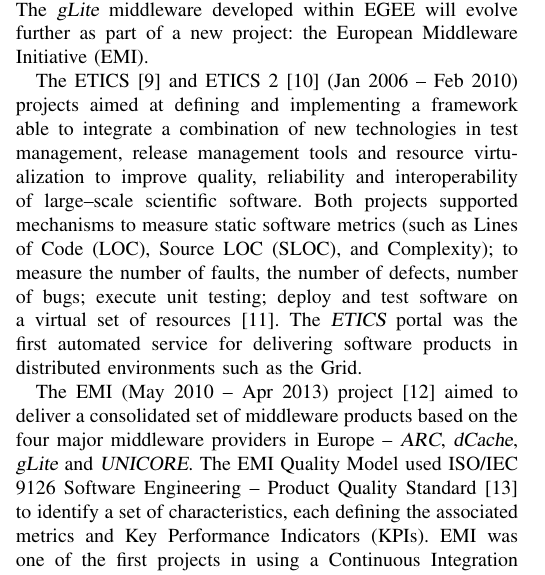
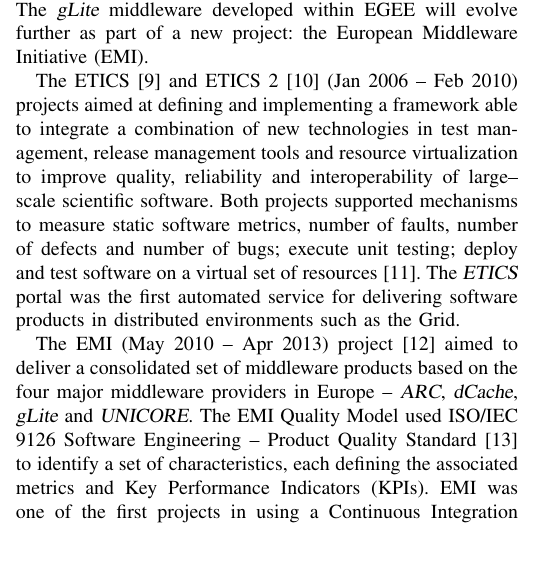
Before and after one commit to VibhutiDKhanduri/paper-ieee-software-reliability, a LaTeX paper (paper.tex): part of one column of page 1 of 4, cut so that both start at the same text, the shorter picture padded with empty space. Compiled offline with pdfLaTeX; a missing font is replaced by an installed copy or a similar font; a LaTeX package or settings file that is missing is left out.

Commit message:
remove sloc

```diff
--- a/paper.tex
+++ b/paper.tex
@@ -119,7 +119,7 @@
 %to converge with LHC Computing Grid ({\sl LCG-2}), Virtual Data Toolkit ({\sl VDT}) and {\sl Condor} \cite{condor} software distributions.
 Starting in EGEE--II, there was a need to move to a more dynamic release process, and the first steps were taken towards an automated environment. At this stage no software metrics were collected, while functional and integration testing were performed manually, and only on the last project, EGEE--III, an automatic build system was adopted; the E--Infrastructure for Testing, Integration and Configuration of Software ({\sl ETICS}) service. The {\sl gLite} middleware developed within EGEE will evolve further as part of a new project: the European Middleware Initiative (EMI).
 
-The ETICS \cite{cordis:etics} and ETICS 2 \cite{cordis:etics2} (Jan 2006 -- Feb 2010) projects aimed at defining and implementing a framework able to integrate a combination of new technologies in test management, release management tools and resource virtualization to improve quality, reliability and interoperability of large--scale scientific software. Both projects supported mechanisms to measure static software metrics (such as Lines of Code (LOC), Source LOC (SLOC), and Complexity); to measure the number of faults, the number of defects, number of bugs; execute unit testing; deploy and test software on a virtual set of resources \cite{etics}. The {\sl ETICS} portal was the first automated service for delivering software products in distributed environments such as the Grid.
+The ETICS \cite{cordis:etics} and ETICS 2 \cite{cordis:etics2} (Jan 2006 -- Feb 2010) projects aimed at defining and implementing a framework able to integrate a combination of new technologies in test management, release management tools and resource virtualization to improve quality, reliability and interoperability of large--scale scientific software. Both projects supported mechanisms to measure static software metrics, number of faults, number of defects and number of bugs; execute unit testing; deploy and test software on a virtual set of resources \cite{etics}. The {\sl ETICS} portal was the first automated service for delivering software products in distributed environments such as the Grid.
 
 The EMI (May 2010 -- Apr 2013) project \cite{cordis:emi} aimed to deliver a consolidated set of middleware products based on the four major middleware providers in Europe -- {\sl ARC}, {\sl dCache}, {\sl gLite} and {\sl UNICORE}. The EMI Quality Model used ISO/IEC 9126 Software Engineering -- Product Quality Standard \cite{iso9126} to identify a set of characteristics, each defining the associated metrics and Key Performance Indicators (KPIs). EMI was one of the first projects in using a Continuous Integration (CI) system for building, packaging and testing the various components. It leveraged the {\sl ETICS} tool and its plugin framework that provided not only the ability of collecting metrics during build and test execution, but also to make queries on the collected data and chart them through its chart generation framework.
 
```
